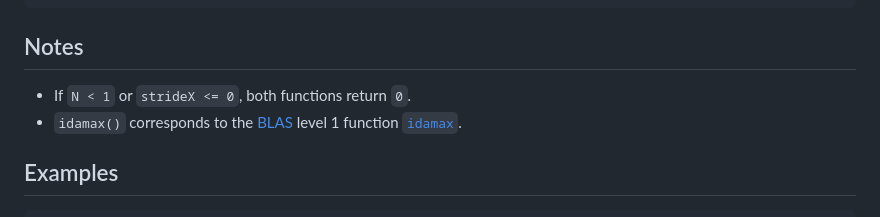
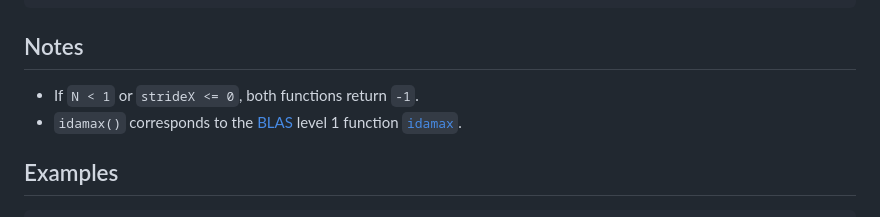
Before and after one commit to stdlib-js/blas-base-idamax, a Markdown page: README.md, the part around the change. Drawn GitHub-style.

Commit message:
Auto-generated commit

```diff
--- a/README.md
+++ b/README.md
@@ -145,7 +145,7 @@ var idx = idamax.ndarray( 5, x, 1, 1 );
 
 ## Notes
 
--   If `N < 1` or `strideX <= 0`, both functions return `0`.
+-   If `N < 1` or `strideX <= 0`, both functions return `-1`.
 -   `idamax()` corresponds to the [BLAS][blas] level 1 function [`idamax`][idamax].
 
 </section>
```
